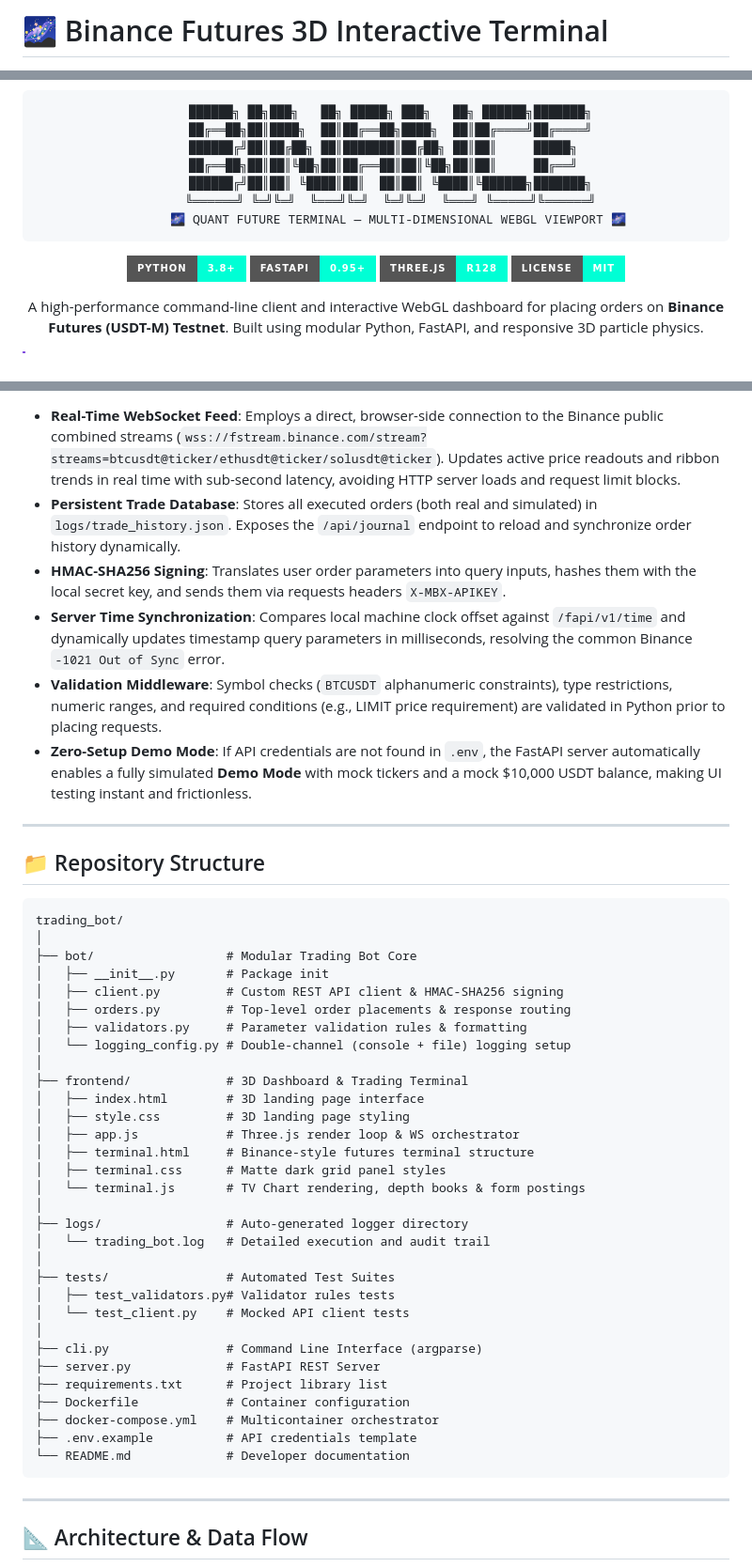
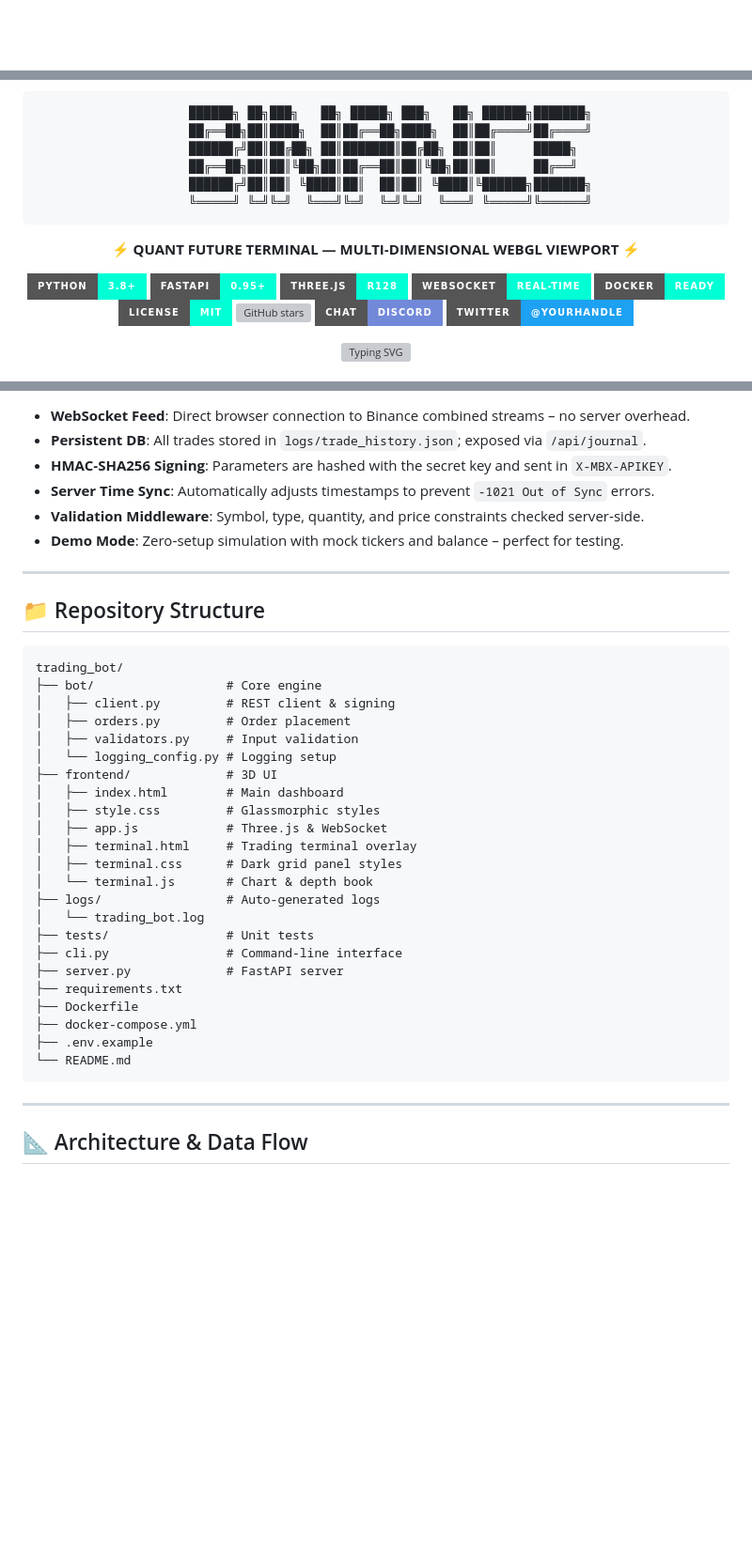
Before and after one commit to shaillybhardwaj123/Binance, a Markdown page: README.md, 3 parts joined by grey strips. Shown at 94% size. GitHub-like rendering; badges without logos; blank space fills up the shorter version; grey boxes are pictures that could not be loaded.

````diff
--- a/README.md
+++ b/README.md
@@ -1,4 +1,4 @@
-# 🌌 Binance Futures 3D Interactive Terminal
+<!-- ====== START ATTRACTIVE README.md ====== -->
 
 <div align="center">
 
@@ -12,13 +11,22 @@
     ██████╔╝██║██╔██╗ ██║███████║██╔██╗ ██║██║     █████╗
     ██╔══██╗██║██║╚██╗██║██╔══██║██║╚██╗██║██║     ██╔══╝
     ██████╔╝██║██║ ╚████║██║  ██║██║ ╚████║╚██████╗███████╗
-    ╚══════╝ ╚═╝╚═╝  ╚═══╝╚═╝  ╚═╝╚═╝  ╚═══╝ ╚═════╝╚══════╝
-      🌌 QUANT FUTURE TERMINAL — MULTI-DIMENSIONAL WEBGL VIEWPORT 🌌
-```
+    ╚═════╝ ╚═╝╚═╝  ╚═══╝╚═╝  ╚═╝╚═╝  ╚═══╝ ╚═════╝╚══════╝
+</pre>
 
-[![Python 3.8+](https://img.shields.io/badge/python-3.8+-00ffd5.svg?style=for-the-badge&logo=python&logoColor=05060f)](https://www.python.org/)
-[![FastAPI](https://img.shields.io/badge/FastAPI-0.95+-00ffd5.svg?style=for-the-badge&logo=fastapi&logoColor=05060f)](https://fastapi.tiangolo.com)
-[![Three.js](https://img.shields.io/badge/Three.js-r128-00ffd5.svg?style=for-the-badge&logo=three.js&logoColor=05060f)](https://threejs.org/)
-[![License: MIT](https://img.shields.io/badge/License-MIT-00ffd5.svg?style=for-the-badge)](https://opensource.org/licenses/MIT)
+**⚡ QUANT FUTURE TERMINAL — MULTI‑DIMENSIONAL WEBGL VIEWPORT ⚡**
 
-A high-performance command-line client and interactive WebGL dashboard for placing orders on **Binance Futures (USDT-M) Testnet**. Built using modular Python, FastAPI, and responsive 3D particle physics.
+<!-- BADGES ROW -->
+![Python 3.8+](https://img.shields.io/badge/python-3.8+-00ffd5?style=for-the-badge&logo=python&logoColor=05060f)
+![FastAPI](https://img.shields.io/badge/FastAPI-0.95+-00ffd5?style=for-the-badge&logo=fastapi&logoColor=05060f)
+![Three.js](https://img.shields.io/badge/Three.js-r128-00ffd5?style=for-the-badge&logo=three.js&logoColor=05060f)
+![WebSocket](https://img.shields.io/badge/WebSocket-Real--Time-00ffd5?style=for-the-badge&logo=websocket&logoColor=05060f)
+![Docker](https://img.shields.io/badge/Docker-Ready-00ffd5?style=for-the-badge&logo=docker&logoColor=05060f)
+[![License: MIT](https://img.shields.io/badge/License-MIT-00ffd5?style=for-the-badge)](https://opensource.org/licenses/MIT)
+[![GitHub stars](https://img.shields.io/github/stars/yourusername/trading_bot?style=social)](https://github.com/yourusername/trading_bot)
+[![Discord](https://img.shields.io/badge/Chat-Discord-7289DA?style=for-the-badge&logo=discord&logoColor=white)](https://discord.gg/yourinvite)
+[![Twitter](https://img.shields.io/badge/Twitter-@yourhandle-1DA1F2?style=for-the-badge&logo=twitter&logoColor=white)](https://twitter.com/yourhandle)
+
+<!-- TYPING ANIMATION -->
+![Typing SVG](https://readme-typing-svg.demolab.com?font=Fira+Code&size=28&duration=3000&pause=1000&color=00FFD5&center=true&vCenter=true&width=900&lines=Binance+Futures+3D+Interactive+Terminal;HMAC-SHA256+Secure+Signed+Client;Real-Time+WebSocket+Candlestick+Engine;Demo+Mode+Ready+%F0%9F%92%B0)
+
@@ -93,10 +132,10 @@ The center of the dashboard houses a high-fidelity **WebGL canvas** built with *
 
-* **Real-Time WebSocket Feed**: Employs a direct, browser-side connection to the Binance public combined streams (`wss://fstream.binance.com/stream?streams=btcusdt@ticker/ethusdt@ticker/solusdt@ticker`). Updates active price readouts and ribbon trends in real time with sub-second latency, avoiding HTTP server loads and request limit blocks.
-* **Persistent Trade Database**: Stores all executed orders (both real and simulated) in `logs/trade_history.json`. Exposes the `/api/journal` endpoint to reload and synchronize order history dynamically.
-* **HMAC-SHA256 Signing**: Translates user order parameters into query inputs, hashes them with the local secret key, and sends them via requests headers `X-MBX-APIKEY`.
-* **Server Time Synchronization**: Compares local machine clock offset against `/fapi/v1/time` and dynamically updates timestamp query parameters in milliseconds, resolving the common Binance `-1021 Out of Sync` error.
-* **Validation Middleware**: Symbol checks (`BTCUSDT` alphanumeric constraints), type restrictions, numeric ranges, and required conditions (e.g., LIMIT price requirement) are validated in Python prior to placing requests.
-* **Zero-Setup Demo Mode**: If API credentials are not found in `.env`, the FastAPI server automatically enables a fully simulated **Demo Mode** with mock tickers and a mock $10,000 USDT balance, making UI testing instant and frictionless.
+- **WebSocket Feed**: Direct browser connection to Binance combined streams – no server overhead.
+- **Persistent DB**: All trades stored in `logs/trade_history.json`; exposed via `/api/journal`.
+- **HMAC‑SHA256 Signing**: Parameters are hashed with the secret key and sent in `X‑MBX‑APIKEY`.
+- **Server Time Sync**: Automatically adjusts timestamps to prevent `-1021 Out of Sync` errors.
+- **Validation Middleware**: Symbol, type, quantity, and price constraints checked server‑side.
+- **Demo Mode**: Zero‑setup simulation with mock tickers and balance – perfect for testing.
 
 ---
 
@@ -104,36 +143,28 @@ The center of the dashboard houses a high-fidelity **WebGL canvas** built with *
 
 ```text
 trading_bot/
-│
-├── bot/                  # Modular Trading Bot Core
-│   ├── __init__.py       # Package init
-│   ├── client.py         # Custom REST API client & HMAC-SHA256 signing
-│   ├── orders.py         # Top-level order placements & response routing
-│   ├── validators.py     # Parameter validation rules & formatting
-│   └── logging_config.py # Double-channel (console + file) logging setup
-│
-├── frontend/             # 3D Dashboard & Trading Terminal
-│   ├── index.html        # 3D landing page interface
-│   ├── style.css         # 3D landing page styling
-│   ├── app.js            # Three.js render loop & WS orchestrator
-│   ├── terminal.html     # Binance-style futures terminal structure
-│   ├── terminal.css      # Matte dark grid panel styles
-│   └── terminal.js       # TV Chart rendering, depth books & form postings
-│
-├── logs/                 # Auto-generated logger directory
-│   └── trading_bot.log   # Detailed execution and audit trail
-│
-├── tests/                # Automated Test Suites
-│   ├── test_validators.py# Validator rules tests
-│   └── test_client.py    # Mocked API client tests
-│
-├── cli.py                # Command Line Interface (argparse)
-├── server.py             # FastAPI REST Server
-├── requirements.txt      # Project library list
-├── Dockerfile            # Container configuration
-├── docker-compose.yml    # Multicontainer orchestrator
-├── .env.example          # API credentials template
-└── README.md             # Developer documentation
+├── bot/                  # Core engine
+│   ├── client.py         # REST client & signing
+│   ├── orders.py         # Order placement
+│   ├── validators.py     # Input validation
+│   └── logging_config.py # Logging setup
+├── frontend/             # 3D UI
+│   ├── index.html        # Main dashboard
+│   ├── style.css         # Glassmorphic styles
+│   ├── app.js            # Three.js & WebSocket
+│   ├── terminal.html     # Trading terminal overlay
+│   ├── terminal.css      # Dark grid panel styles
+│   └── terminal.js       # Chart & depth book
+├── logs/                 # Auto‑generated logs
+│   └── trading_bot.log
+├── tests/                # Unit tests
+├── cli.py                # Command‑line interface
+├── server.py             # FastAPI server
+├── requirements.txt
+├── Dockerfile
+├── docker-compose.yml
+├── .env.example
+└── README.md
 ```
 
 ---
````
Also changed, not shown: other parts of README.md (+142 -118 lines).
